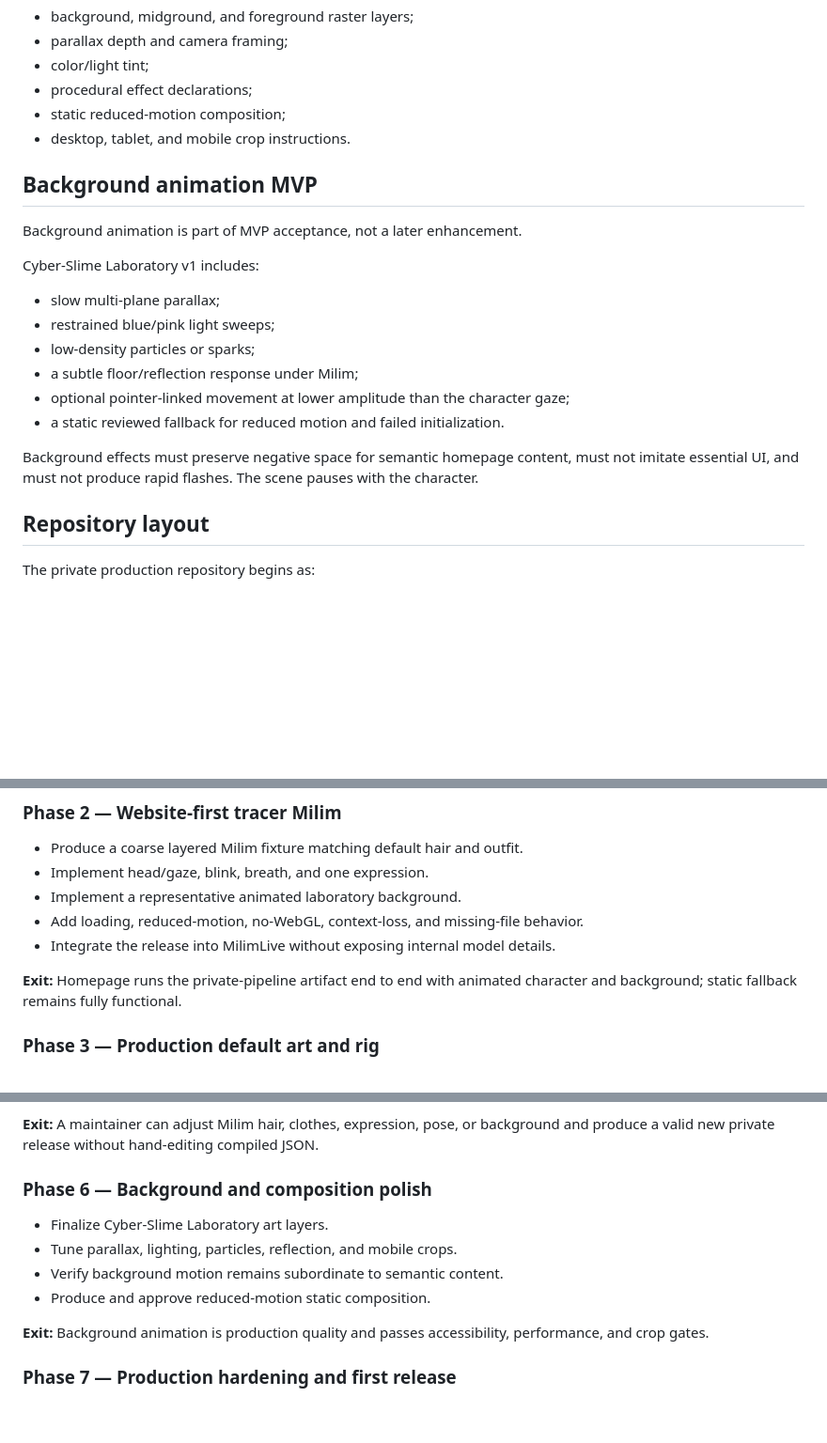
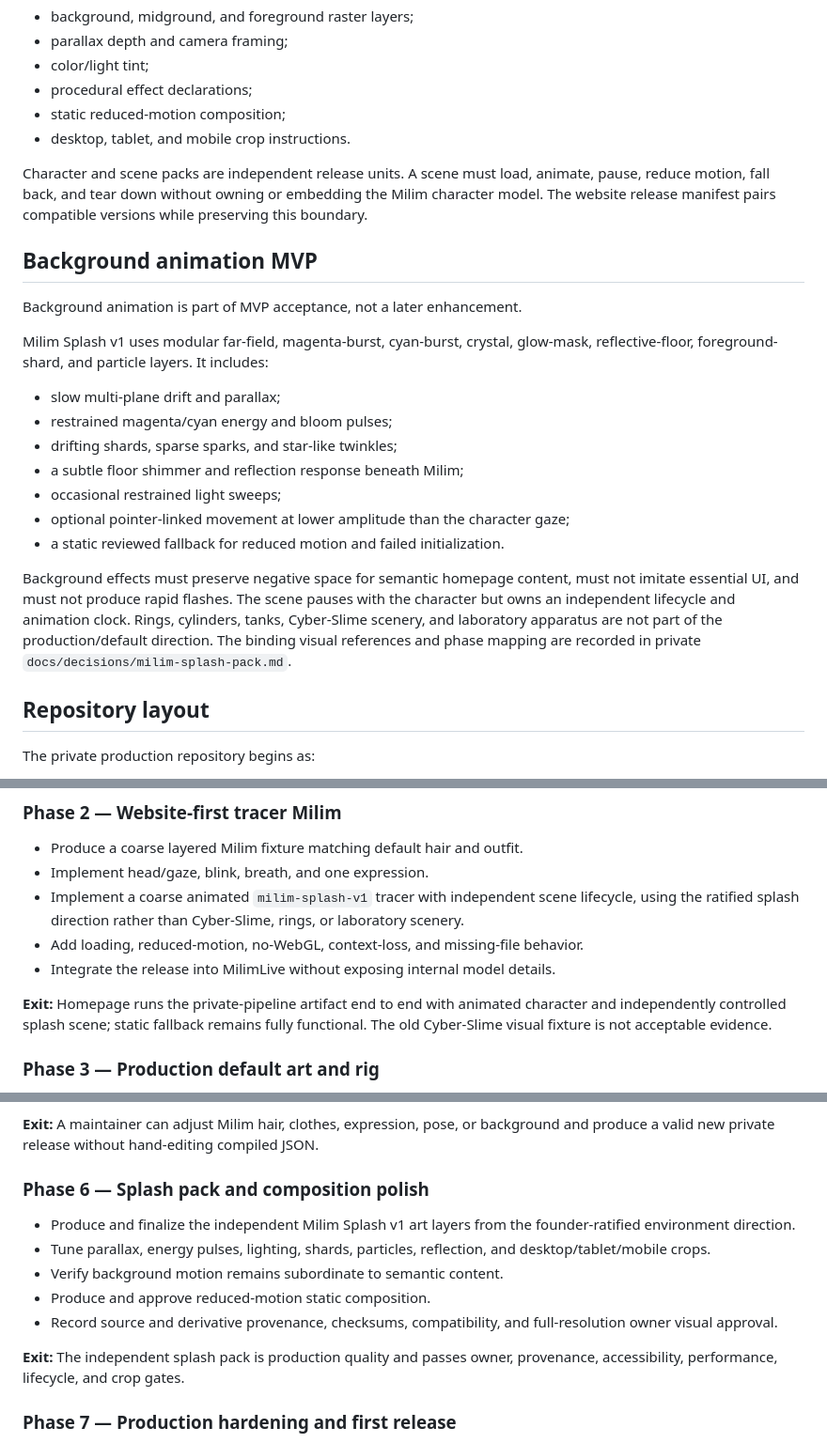
Before and after one commit to gaia-research/gaia-research, a Markdown page: docs/plans/milim-player-pipeline-plan.md, 3 parts joined by grey strips. Shown at 94% size. GitHub-like rendering; blank space fills up the shorter version.

Commit message:
Replace laboratory backdrop with splash pack

```diff
--- a/docs/plans/milim-player-pipeline-plan.md
+++ b/docs/plans/milim-player-pipeline-plan.md
@@ -369,22 +369,33 @@ Scene packs provide:
 - static reduced-motion composition;
 - desktop, tablet, and mobile crop instructions.
 
+Character and scene packs are independent release units. A scene must load,
+animate, pause, reduce motion, fall back, and tear down without owning or
+embedding the Milim character model. The website release manifest pairs
+compatible versions while preserving this boundary.
+
 ## Background animation MVP
 
 Background animation is part of MVP acceptance, not a later enhancement.
 
-Cyber-Slime Laboratory v1 includes:
+Milim Splash v1 uses modular far-field, magenta-burst, cyan-burst, crystal,
+glow-mask, reflective-floor, foreground-shard, and particle layers. It includes:
 
-- slow multi-plane parallax;
-- restrained blue/pink light sweeps;
-- low-density particles or sparks;
-- a subtle floor/reflection response under Milim;
+- slow multi-plane drift and parallax;
+- restrained magenta/cyan energy and bloom pulses;
+- drifting shards, sparse sparks, and star-like twinkles;
+- a subtle floor shimmer and reflection response beneath Milim;
+- occasional restrained light sweeps;
 - optional pointer-linked movement at lower amplitude than the character gaze;
 - a static reviewed fallback for reduced motion and failed initialization.
 
 Background effects must preserve negative space for semantic homepage content,
 must not imitate essential UI, and must not produce rapid flashes. The scene
-pauses with the character.
+pauses with the character but owns an independent lifecycle and animation clock.
+Rings, cylinders, tanks, Cyber-Slime scenery, and laboratory apparatus are not
+part of the production/default direction. The binding visual references and
+phase mapping are recorded in private
+`docs/decisions/milim-splash-pack.md`.
 
 ## Repository layout
 
@@ -575,12 +586,15 @@ website through the final interface.
 
 - Produce a coarse layered Milim fixture matching default hair and outfit.
 - Implement head/gaze, blink, breath, and one expression.
-- Implement a representative animated laboratory background.
+- Implement a coarse animated `milim-splash-v1` tracer with independent scene
+  lifecycle, using the ratified splash direction rather than Cyber-Slime,
+  rings, or laboratory scenery.
 - Add loading, reduced-motion, no-WebGL, context-loss, and missing-file behavior.
 - Integrate the release into MilimLive without exposing internal model details.
 
 **Exit:** Homepage runs the private-pipeline artifact end to end with animated
-character and background; static fallback remains fully functional.
+character and independently controlled splash scene; static fallback remains
+fully functional. The old Cyber-Slime visual fixture is not acceptable evidence.
 
 ### Phase 3 — Production default art and rig
 
@@ -629,15 +643,19 @@ cleanly to neutral idle at 30fps and 60fps.
 background and produce a valid new private release without hand-editing compiled
 JSON.
 
-### Phase 6 — Background and composition polish
+### Phase 6 — Splash pack and composition polish
 
-- Finalize Cyber-Slime Laboratory art layers.
-- Tune parallax, lighting, particles, reflection, and mobile crops.
+- Produce and finalize the independent Milim Splash v1 art layers from the
+  founder-ratified environment direction.
+- Tune parallax, energy pulses, lighting, shards, particles, reflection, and
+  desktop/tablet/mobile crops.
 - Verify background motion remains subordinate to semantic content.
 - Produce and approve reduced-motion static composition.
+- Record source and derivative provenance, checksums, compatibility, and
+  full-resolution owner visual approval.
 
-**Exit:** Background animation is production quality and passes accessibility,
-performance, and crop gates.
+**Exit:** The independent splash pack is production quality and passes owner,
+provenance, accessibility, performance, lifecycle, and crop gates.
 
 ### Phase 7 — Production hardening and first release
 
```
Also changed, not shown: other parts of docs/plans/milim-player-pipeline-plan.md (+6 -6 lines).
